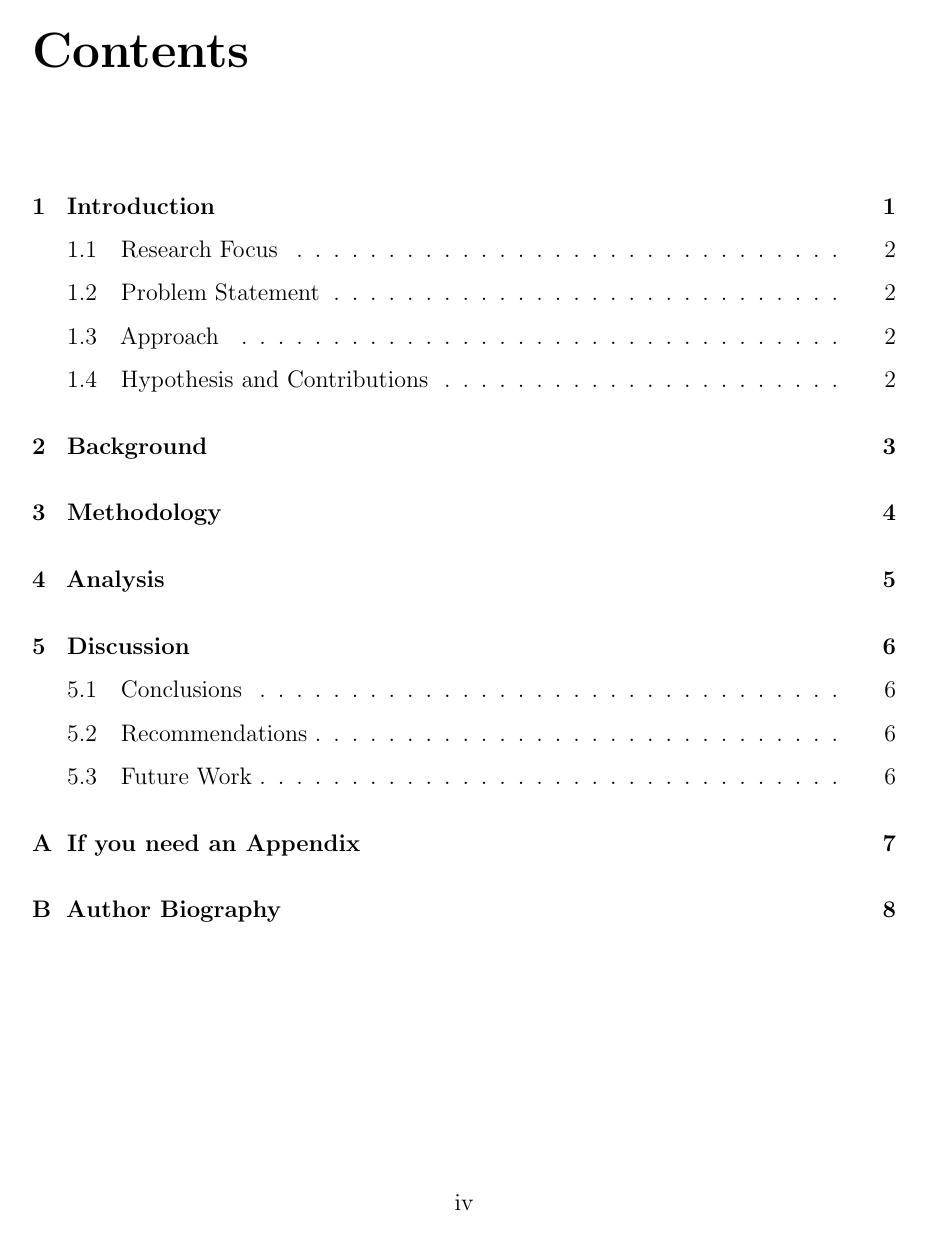
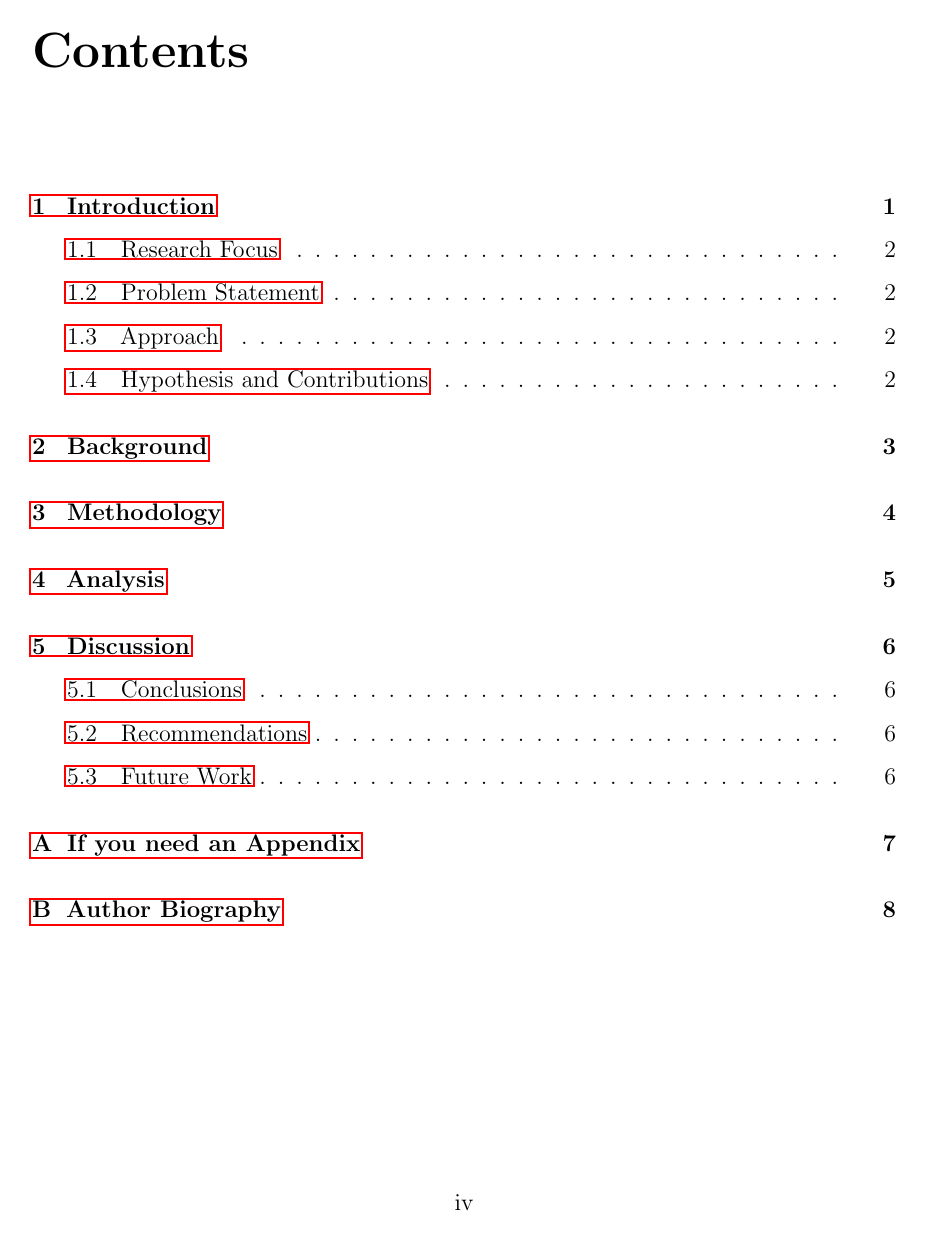
Before and after one commit to engaging-computing/umlthesis, a LaTeX thesis (main.tex): page 6 of 16. Compiled offline with pdfLaTeX.

Commit message:
Added hyperref

```diff
--- a/main.tex
+++ b/main.tex
@@ -9,6 +9,7 @@
 \usepackage{natbib}
 \usepackage{url}
 \usepackage{booktabs}
+\usepackage{hyperref}		% turns all internal references into hyperlinks
 
 \usepackage[]{pdfpages}
 
```
